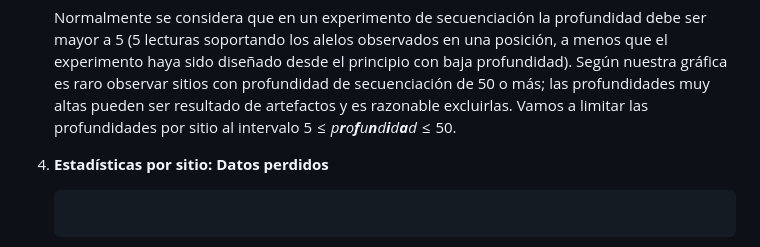
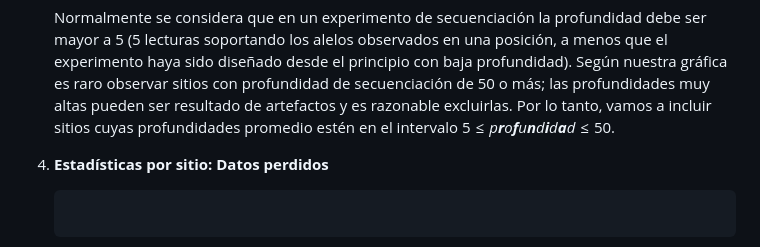
Before and after one commit to snchezmelo/genomica_biodiversidad, a Markdown page: llamando_genotipos.md, the part around the change. Drawn GitHub-style.

Commit message:
Graficas filtros

```diff
--- a/llamando_genotipos.md
+++ b/llamando_genotipos.md
@@ -605,8 +605,8 @@ facilitar el análisis.
     diseñado desde el principio con baja profundidad). Según nuestra
     gráfica es raro observar sitios con profundidad de secuenciación de
     50 o más; las profundidades muy altas pueden ser resultado de
-    artefactos y es razonable excluirlas. Vamos a limitar las
-    profundidades por sitio al intervalo
+    artefactos y es razonable excluirlas. Por lo tanto, vamos a incluir
+    sitios cuyas profundidades promedio estén en el intervalo
     5 ≤ *p**r**o**f**u**n**d**i**d**a**d* ≤ 50.
 
 4.  **Estadísticas por sitio: Datos perdidos**
```
Also changed, not shown: Imagenes/datos_perdidos_indv.png (added), Imagenes/prof_prom_indv.png (added).
